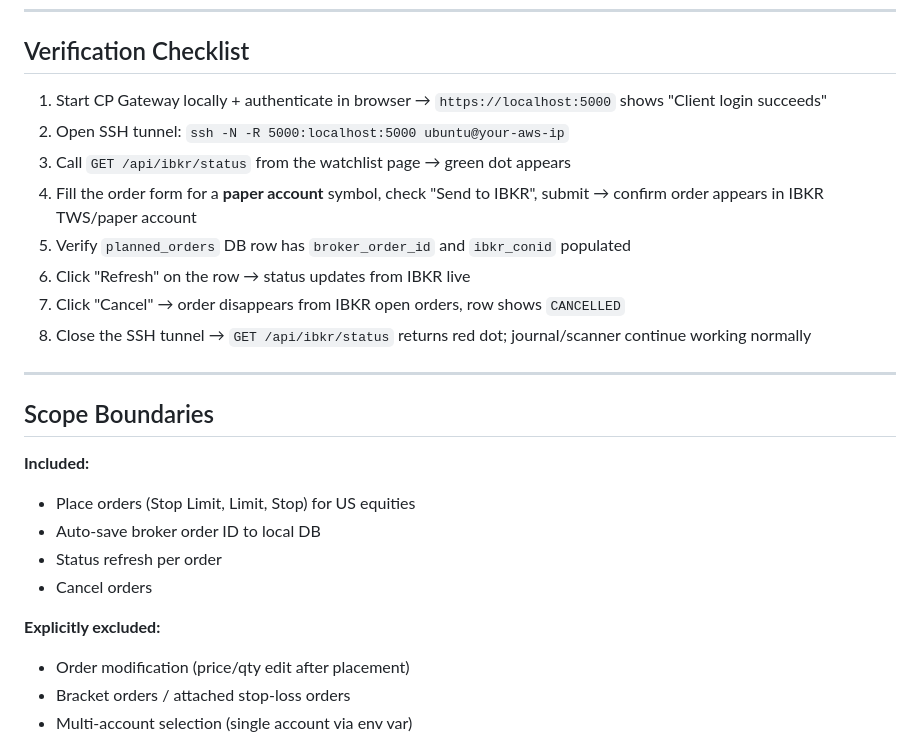
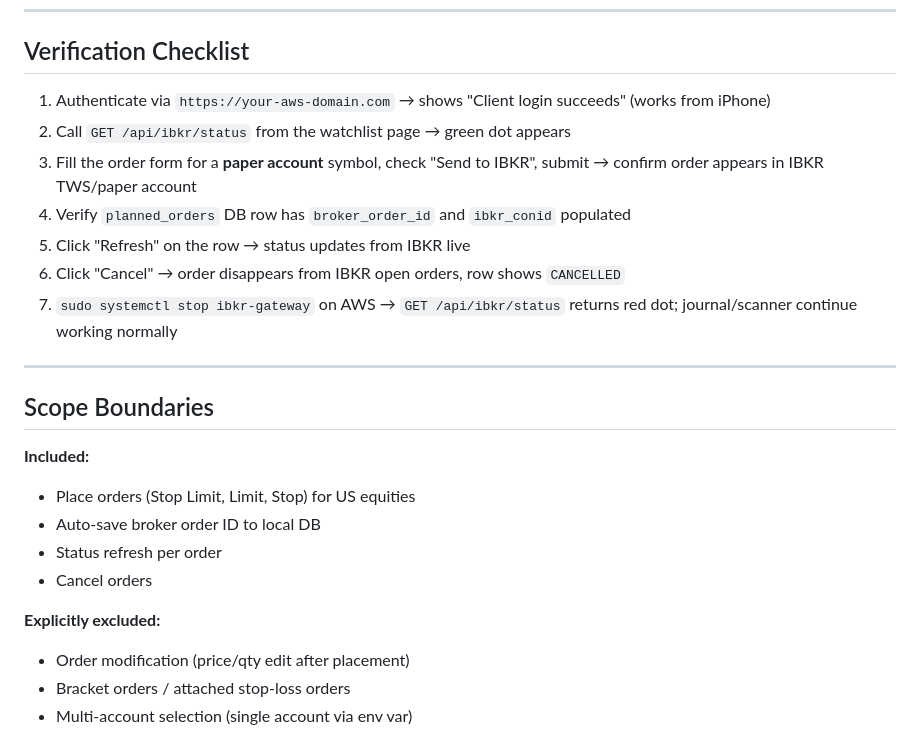
Before and after one commit to infinityjay/triple_screen, a Markdown page: plan/ibkr_order.prompt.md, the part around one of its changes. Drawn GitHub-style.

```diff
--- a/plan/ibkr_order.prompt.md
+++ b/plan/ibkr_order.prompt.md
@@ -299,26 +374,27 @@ Phases 1, 2, 3, and 5 can all be done in parallel. Phase 4 depends on 1+3. Phase
 
 ## Verification Checklist
 
-1. Start CP Gateway locally + authenticate in browser → `https://localhost:5000` shows "Client login succeeds"
-2. Open SSH tunnel: `ssh -N -R 5000:localhost:5000 ubuntu@your-aws-ip`
-3. Call `GET /api/ibkr/status` from the watchlist page → green dot appears
-4. Fill the order form for a **paper account** symbol, check "Send to IBKR", submit → confirm order appears in IBKR TWS/paper account
-5. Verify `planned_orders` DB row has `broker_order_id` and `ibkr_conid` populated
-6. Click "Refresh" on the row → status updates from IBKR live
-7. Click "Cancel" → order disappears from IBKR open orders, row shows `CANCELLED`
-8. Close the SSH tunnel → `GET /api/ibkr/status` returns red dot; journal/scanner continue working normally
+1. Authenticate via `https://your-aws-domain.com` → shows "Client login succeeds" (works from iPhone)
+2. Call `GET /api/ibkr/status` from the watchlist page → green dot appears
+3. Fill the order form for a **paper account** symbol, check "Send to IBKR", submit → confirm order appears in IBKR TWS/paper account
+4. Verify `planned_orders` DB row has `broker_order_id` and `ibkr_conid` populated
+5. Click "Refresh" on the row → status updates from IBKR live
+6. Click "Cancel" → order disappears from IBKR open orders, row shows `CANCELLED`
+7. `sudo systemctl stop ibkr-gateway` on AWS → `GET /api/ibkr/status` returns red dot; journal/scanner continue working normally
 
 ---
 
 ## Scope Boundaries
 
 **Included:**
+
 - Place orders (Stop Limit, Limit, Stop) for US equities
 - Auto-save broker order ID to local DB
 - Status refresh per order
 - Cancel orders
 
 **Explicitly excluded:**
+
 - Order modification (price/qty edit after placement)
 - Bracket orders / attached stop-loss orders
 - Multi-account selection (single account via env var)
```
Also changed, not shown: other parts of plan/ibkr_order.prompt.md (+175 -100 lines).
